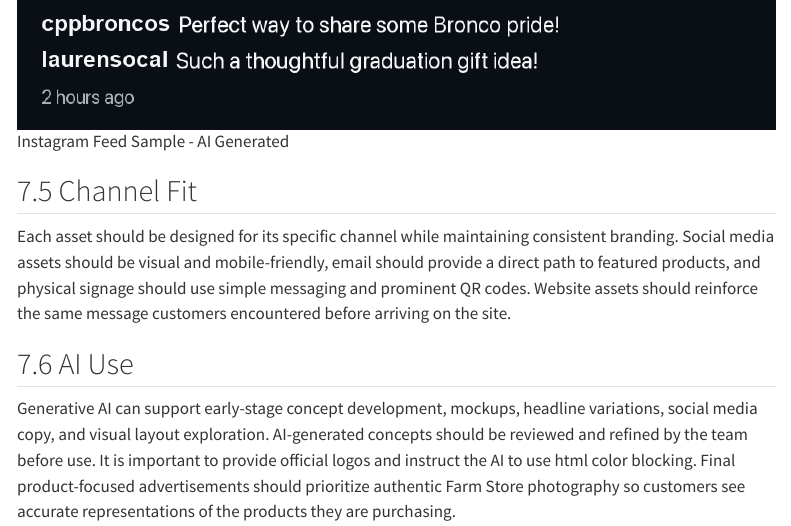
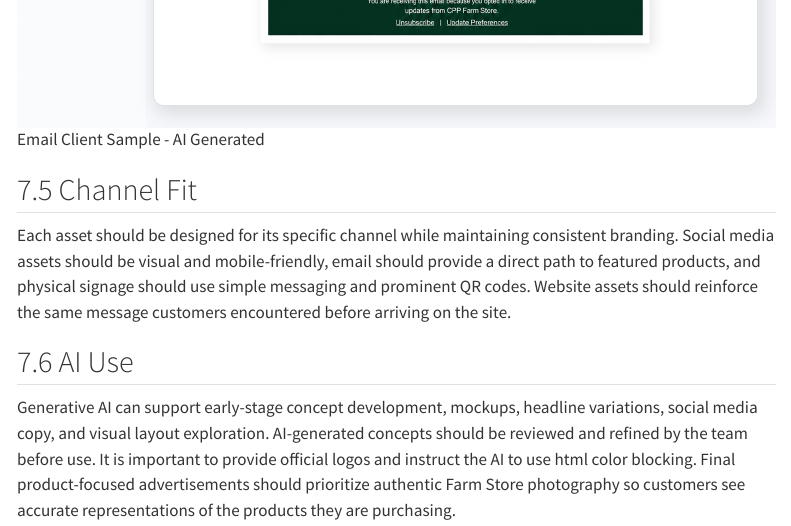
Before and after one commit to lewiswaddell/GP7, a Quarto document (GP7 - Final Report & Presentation - Group5.qmd): the page in a window 1100 px wide, from 4760 px down before the commit and from 5770 px down after it. Rendered offline with R 4.5, knitr and Pandoc in place of Quarto, with nearby package versions; menus at the side of the page are left out.

Commit message:
Email Client Sample Mockup added

```diff
--- a/GP7 - Final Report & Presentation - Group5.qmd
+++ b/GP7 - Final Report & Presentation - Group5.qmd
@@ -520,6 +520,8 @@
 
 ![Instagram Feed Sample - AI Generated](images/clipboard-1294210001.png)
 
+![Email Client Sample - AI Generated](Email Client Mockup.png)
+
 ## Channel Fit
 
 Each asset should be designed for its specific channel while maintaining consistent branding. Social media assets should be visual and mobile-friendly, email should provide a direct path to featured products, and physical signage should use simple messaging and prominent QR codes. Website assets should reinforce the same message customers encountered before arriving on the site.
```
Also changed, not shown: Email Client Mockup.png (added), images/clipboard-509895536.png (added), 2 other files.
